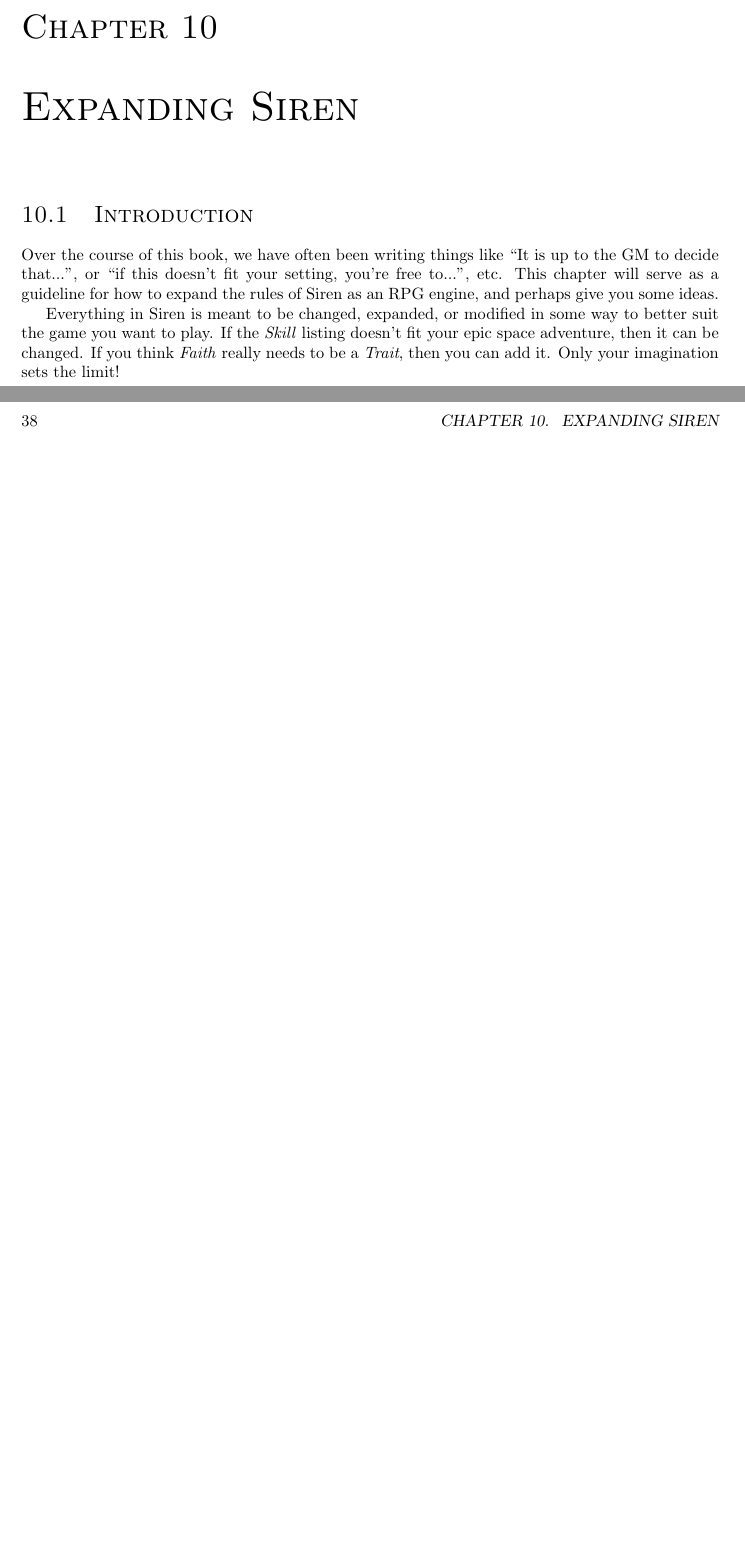
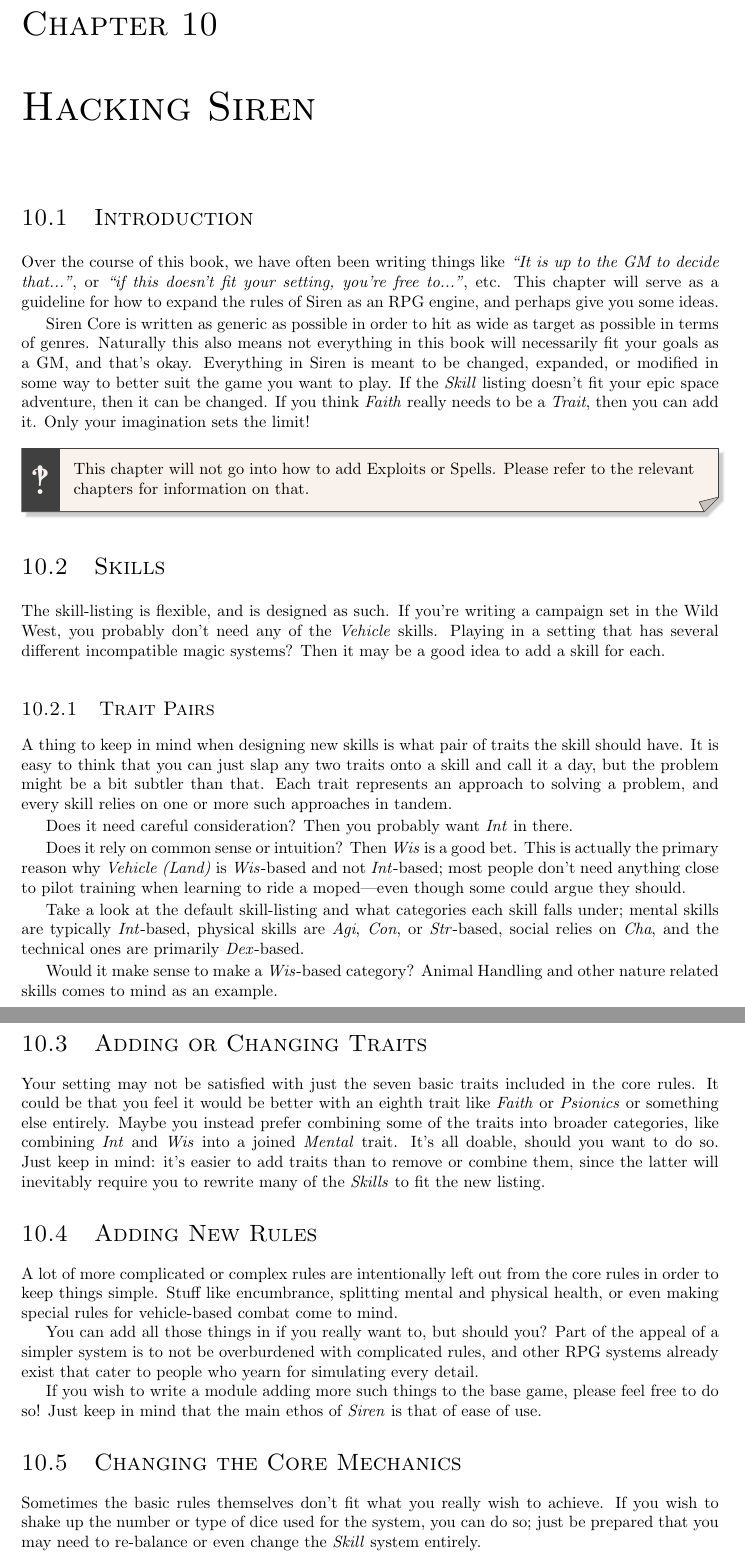
Before and after one commit to ElectricCoffee/SirenRPG, a LaTeX thesis (src/main.tex, which reads src/chapters/expansion.tex): two parts of pages 45 and 46 of 63, joined at a grey line, cut so that both start at the same text, the shorter picture padded with empty space. Compiled offline with pdfLaTeX.

Commit message:
add text in the hacking section

```diff
--- a/src/chapters/expansion.tex
+++ b/src/chapters/expansion.tex
@@ -1,9 +1,58 @@
-\chapter{Expanding Siren}
+\chapter{Hacking Siren}
 \section{Introduction}
-Over the course of this book, we have often been writing things like ``It is up to the GM to decide that...'', or ``if this doesn't fit your setting, you're free to...'', etc.
+Over the course of this book, we have often been writing things like \textit{``It is up to the GM to decide that...''}, or \textit{``if this doesn't fit your setting, you're free to...''}, etc.
 This chapter will serve as a guideline for how to expand the rules of Siren as an RPG engine, and perhaps give you some ideas.
 
+Siren Core is written as generic as possible in order to hit as wide as target as possible in terms of genres.
+Naturally this also means not everything in this book will necessarily fit your goals as a GM, and that's okay.
 Everything in Siren is meant to be changed, expanded, or modified in some way to better suit the game you want to play.
 If the \textit{Skill} listing doesn't fit your epic space adventure, then it can be changed.
 If you think \textit{Faith} really needs to be a \textit{Trait}, then you can add it.
 Only your imagination sets the limit!
+
+\begin{note}
+    This chapter will not go into how to add Exploits or Spells.
+    Please refer to the relevant chapters for information on that.
+\end{note}
+
+\section{Skills}
+The skill-listing is flexible, and is designed as such.
+If you're writing a campaign set in the Wild West, you probably don't need any of the \textit{Vehicle} skills.
+Playing in a setting that has several different incompatible magic systems? Then it may be a good idea to add a skill for each.
+
+\subsection{Trait Pairs}
+A thing to keep in mind when designing new skills is what pair of traits the skill should have.
+It is easy to think that you can just slap any two traits onto a skill and call it a day, but the problem might be a bit subtler than that.
+Each trait represents an approach to solving a problem, and every skill relies on one or more such approaches in tandem.
+
+Does it need careful consideration? Then you probably want \textit{Int} in there.
+
+Does it rely on common sense or intuition? Then \textit{Wis} is a good bet.
+This is actually the primary reason why \textit{Vehicle (Land)} is \textit{Wis}-based and not \textit{Int}-based; most people don't need anything close to pilot training when learning to ride a moped---even though some could argue they should.
+
+Take a look at the default skill-listing and what categories each skill falls under; mental skills are typically \textit{Int}-based, physical skills are \textit{Agi}, \textit{Con}, or \textit{Str}-based, social relies on \textit{Cha}, and the technical ones are primarily \textit{Dex}-based.
+
+Would it make sense to make a \textit{Wis}-based category? Animal Handling and other nature related skills comes to mind as an example.
+
+\section{Adding or Changing Traits}
+Your setting may not be satisfied with just the seven basic traits included in the core rules.
+It could be that you feel it would be better with an eighth trait like \textit{Faith} or \textit{Psionics} or something else entirely.
+Maybe you instead prefer combining some of the traits into broader categories, like combining \textit{Int} and \textit{Wis} into a joined \textit{Mental} trait.
+It's all doable, should you want to do so.
+Just keep in mind: it's easier to add traits than to remove or combine them, since the latter will inevitably require you to rewrite many of the \textit{Skills} to fit the new listing.
+
+\section{Adding New Rules}
+A lot of more complicated or complex rules are intentionally left out from the core rules in order to keep things simple.
+Stuff like encumbrance, splitting mental and physical health, or even making special rules for vehicle-based combat come to mind.
+
+You can add all those things in if you really want to, but should you?
+Part of the appeal of a simpler system is to not be overburdened with complicated rules, and other RPG systems already exist that cater to people who yearn for simulating every detail.
+
+If you wish to write a module adding more such things to the base game, please feel free to do so! Just keep in mind that the main ethos of \textit{Siren} is that of ease of use.
+
+\section{Changing the Core Mechanics}
+Sometimes the basic rules themselves don't fit what you really wish to achieve.
+If you wish to shake up the number or type of dice used for the system, you can do so; just be prepared that you may need to re-balance or even change the \textit{Skill} system entirely.
+
+Maybe you instead wish to change the system from rolling \textit{under} a given rating to \textit{over}---similar to how it's done in many other RPG systems.
+You can do that of course, but given how fundamental this style of rolling is to how the engine is constructed, it may be a difficult task.
```
